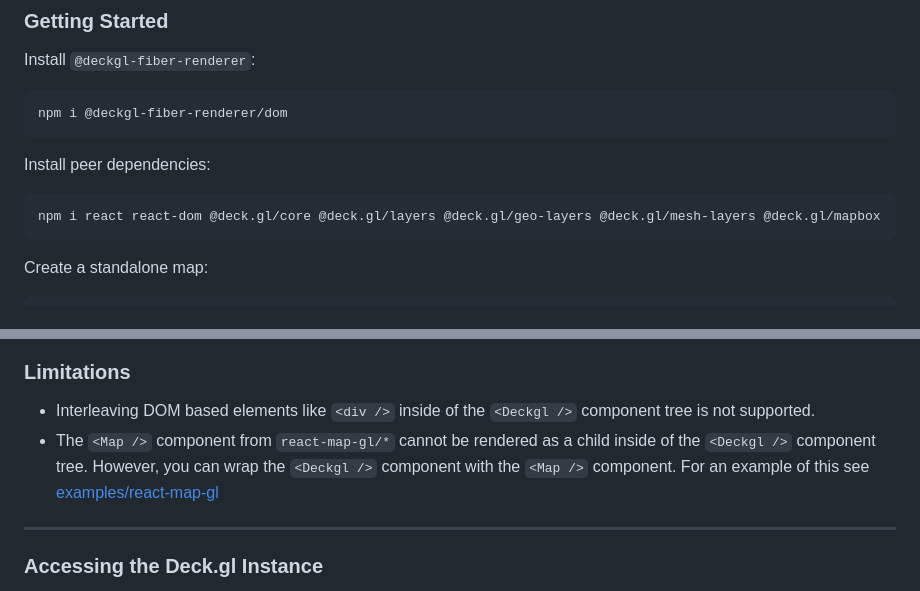
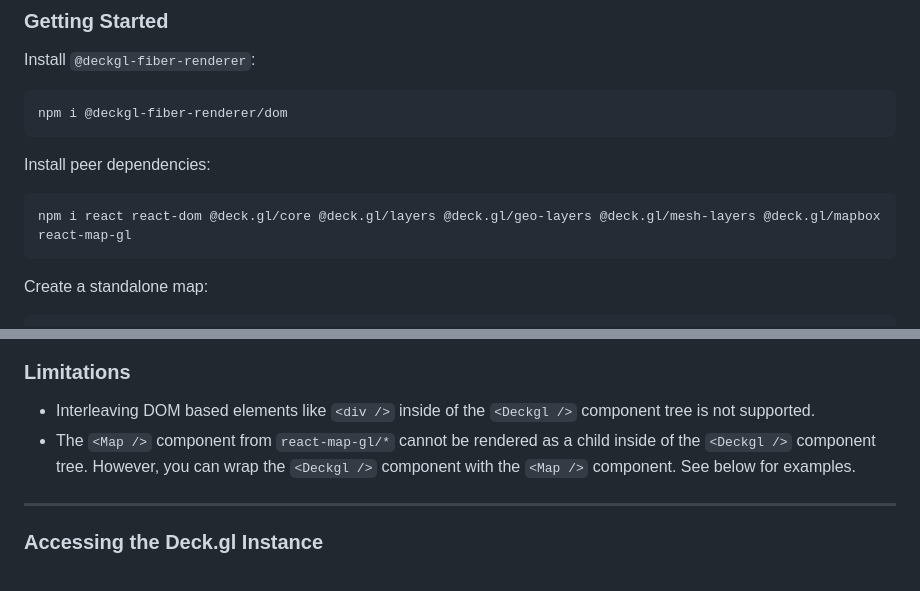
Before and after one commit to deckgl-fiber-renderer/fiber.gl, a Markdown page: packages/dom/README.md, 2 parts joined by grey strips. Drawn GitHub-style.

````diff
--- a/packages/dom/README.md
+++ b/packages/dom/README.md
@@ -18,7 +18,7 @@ npm i @deckgl-fiber-renderer/dom
 Install peer dependencies:
 
 ```bash
-npm i react react-dom @deck.gl/core @deck.gl/layers @deck.gl/geo-layers @deck.gl/mesh-layers @deck.gl/mapbox
+npm i react react-dom @deck.gl/core @deck.gl/layers @deck.gl/geo-layers @deck.gl/mesh-layers @deck.gl/mapbox react-map-gl
 ```
 
 Create a standalone map:
@@ -103,7 +103,7 @@ Out of the box all layers and views from `@deck.gl/core`, `@deck.gl/geo-layers`,
 ### Limitations
 
 - Interleaving DOM based elements like `<div />` inside of the `<Deckgl />` component tree is not supported.
-- The `<Map />` component from `react-map-gl/*` cannot be rendered as a child inside of the `<Deckgl />` component tree. However, you can wrap the `<Deckgl />` component with the `<Map />` component. For an example of this see [examples/react-map-gl](../../examples/react-map-gl/)
+- The `<Map />` component from `react-map-gl/*` cannot be rendered as a child inside of the `<Deckgl />` component tree. However, you can wrap the `<Deckgl />` component with the `<Map />` component. See below for examples.
 
 ---
 
````
Also changed, not shown: other parts of packages/dom/README.md (+4 -68 lines).
